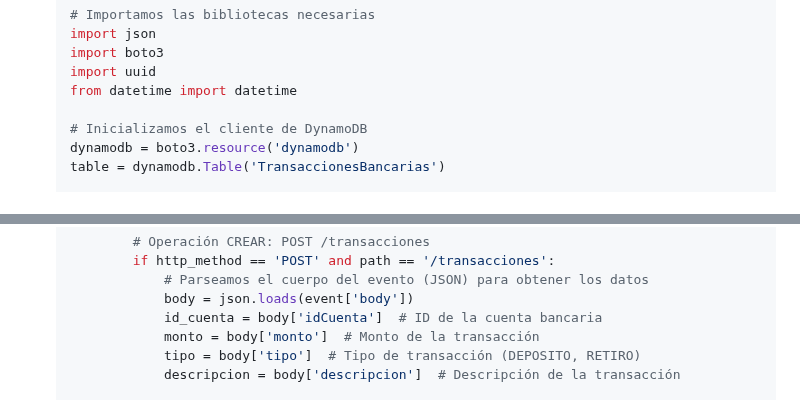
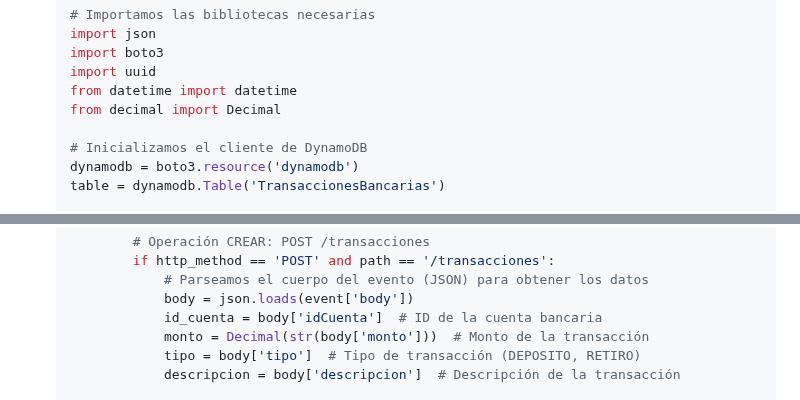
Before and after one commit to evalenciEAFIT/guias, a Markdown page: caso1/readme.md, 2 parts joined by grey strips. Rendered like a GitHub page.

```diff
--- a/caso1/readme.md
+++ b/caso1/readme.md
@@ -79,6 +79,7 @@ Crearemos una única función Lambda llamada `transaccionesBancarias` que maneja
    import boto3
    import uuid
    from datetime import datetime
+   from decimal import Decimal
 
    # Inicializamos el cliente de DynamoDB
    dynamodb = boto3.resource('dynamodb')
@@ -103,7 +104,7 @@ Crearemos una única función Lambda llamada `transaccionesBancarias` que maneja
                # Parseamos el cuerpo del evento (JSON) para obtener los datos
                body = json.loads(event['body'])
                id_cuenta = body['idCuenta']  # ID de la cuenta bancaria
-               monto = body['monto']  # Monto de la transacción
+               monto = Decimal(str(body['monto']))  # Monto de la transacción
                tipo = body['tipo']  # Tipo de transacción (DEPOSITO, RETIRO)
                descripcion = body['descripcion']  # Descripción de la transacción
 
```
